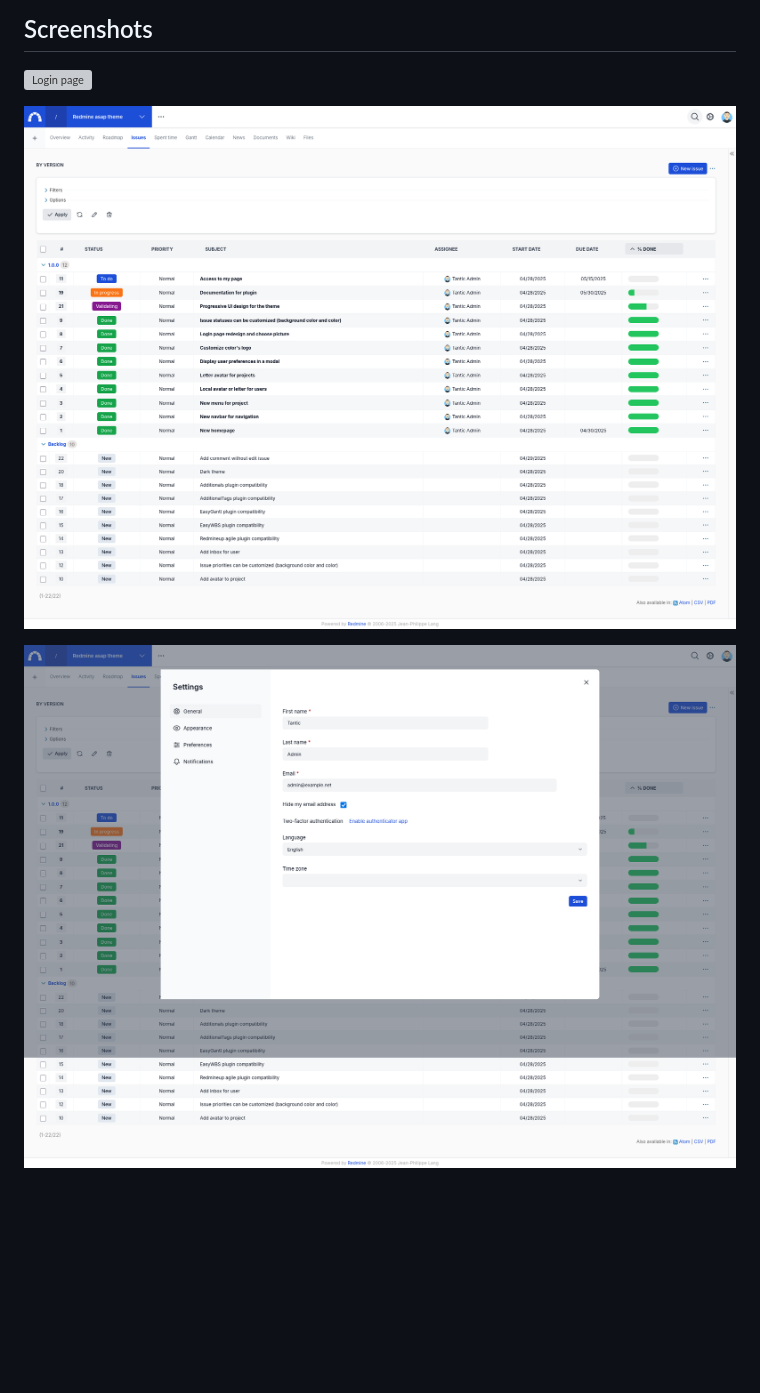
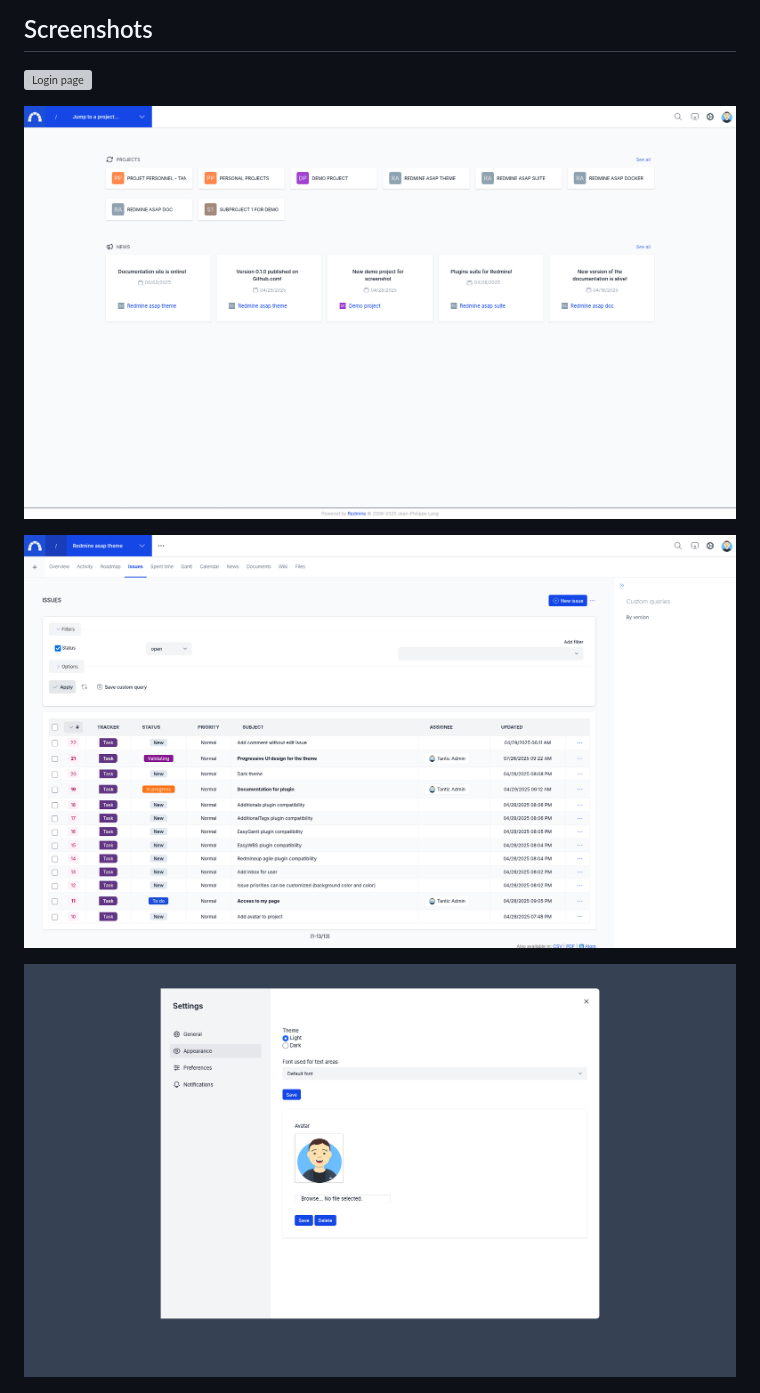
Before and after one commit to tantic/redmine_asap_theme, a Markdown page: README.md, the part around the change. Drawn GitHub-style; pictures changed too: doc/screenshots/issues.png, doc/screenshots/preferences.png, doc/screenshots/welcome.png (added); blank space fills up the shorter version; grey boxes are pictures that could not be loaded.

Commit message:
add screenshots
Signed-off-by: Tantic <mailotantic@gmail.com>

```diff
--- a/README.md
+++ b/README.md
@@ -35,6 +35,8 @@ To do
 
 ![Login page](doc/screenshots/login.png)
 
+![welcome page](doc/screenshots/welcome.png)
+
 ![Issues page](doc/screenshots/issues.png)
 
 ![Preferences](doc/screenshots/preferences.png)
```
